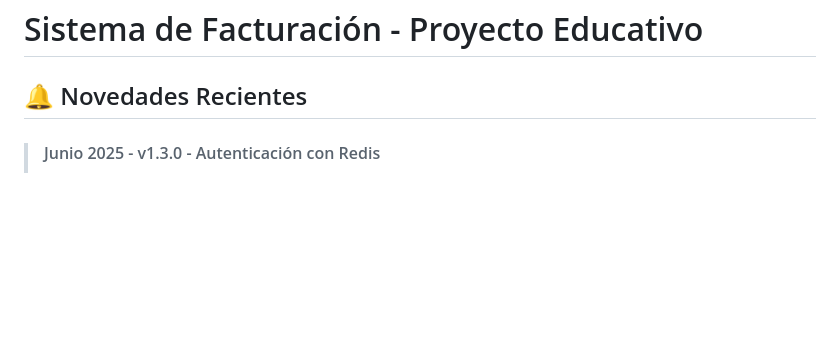
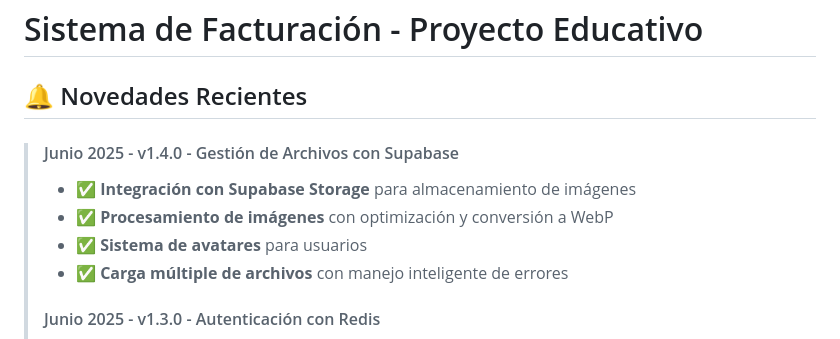
Before and after one commit to lizethcas/invoices-app_back, a Markdown page: README.md, the part around one of its changes. Drawn GitHub-style; blank space fills up the shorter version.

```diff
--- a/README.md
+++ b/README.md
@@ -2,6 +2,13 @@
 
 ## 🔔 Novedades Recientes
 
+> #### Junio 2025 - v1.4.0 - Gestión de Archivos con Supabase
+>
+> - ✅ **Integración con Supabase Storage** para almacenamiento de imágenes
+> - ✅ **Procesamiento de imágenes** con optimización y conversión a WebP
+> - ✅ **Sistema de avatares** para usuarios
+> - ✅ **Carga múltiple de archivos** con manejo inteligente de errores
+>
 > #### Junio 2025 - v1.3.0 - Autenticación con Redis
 >
 > - ✅ **Integración con Redis** para gestión avanzada de sesiones
```
Also changed, not shown: other parts of README.md (+45 -14 lines), CHANGELOG.md (+26 -2 lines).
